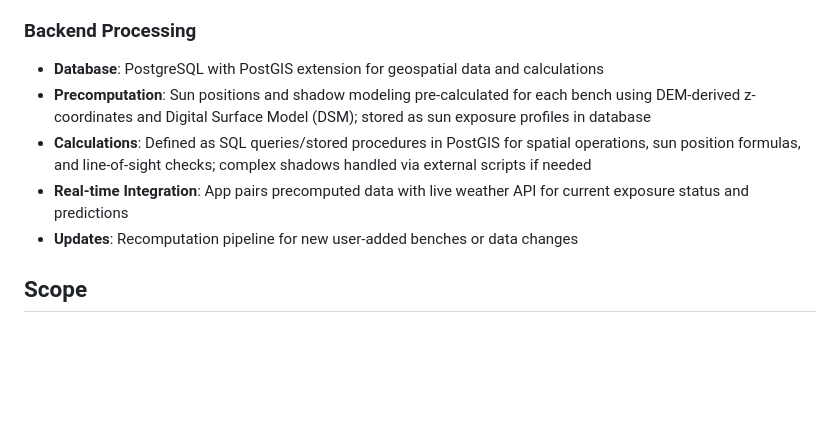
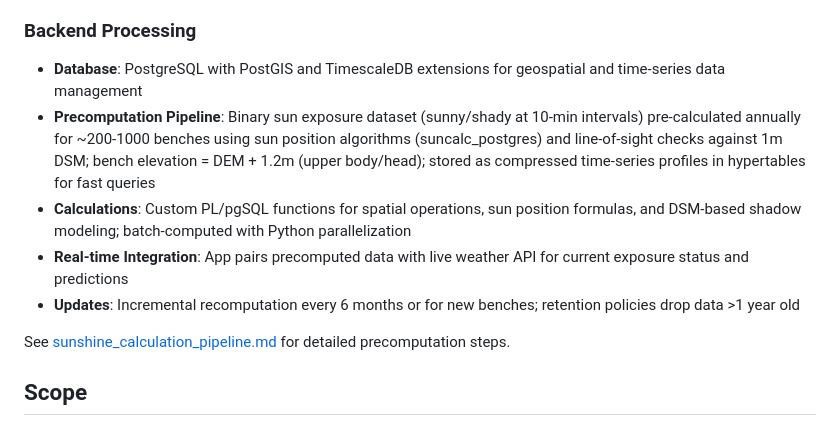
Before and after one commit to hwanderer28/sonnenbankerl, a Markdown page: README.md, the part around the change. Drawn GitHub-style; blank space fills up the shorter version.

Commit message:
sunshine calc pipeline proposal

```diff
--- a/README.md
+++ b/README.md
@@ -39,11 +39,13 @@ Sonnenbankerl (Sun Bench) is a minimal Flutter-based mobile map application that
 - **Purpose**: DSM for shadow calculations; benches draped to DEM for accurate ground positioning
 
 ### Backend Processing
-- **Database**: PostgreSQL with PostGIS extension for geospatial data and calculations
-- **Precomputation**: Sun positions and shadow modeling pre-calculated for each bench using DEM-derived z-coordinates and Digital Surface Model (DSM); stored as sun exposure profiles in database
-- **Calculations**: Defined as SQL queries/stored procedures in PostGIS for spatial operations, sun position formulas, and line-of-sight checks; complex shadows handled via external scripts if needed
+- **Database**: PostgreSQL with PostGIS and TimescaleDB extensions for geospatial and time-series data management
+- **Precomputation Pipeline**: Binary sun exposure dataset (sunny/shady at 10-min intervals) pre-calculated annually for ~200-1000 benches using sun position algorithms (suncalc_postgres) and line-of-sight checks against 1m DSM; bench elevation = DEM + 1.2m (upper body/head); stored as compressed time-series profiles in hypertables for fast queries
+- **Calculations**: Custom PL/pgSQL functions for spatial operations, sun position formulas, and DSM-based shadow modeling; batch-computed with Python parallelization
 - **Real-time Integration**: App pairs precomputed data with live weather API for current exposure status and predictions
-- **Updates**: Recomputation pipeline for new user-added benches or data changes
+- **Updates**: Incremental recomputation every 6 months or for new benches; retention policies drop data >1 year old
+
+See [sunshine_calculation_pipeline.md](sunshine_calculation_pipeline.md) for detailed precomputation steps.
 
 ## Scope
 
```
Also changed, not shown: sunshine_calculation_pipeline.md (added, +165 -0 lines).
